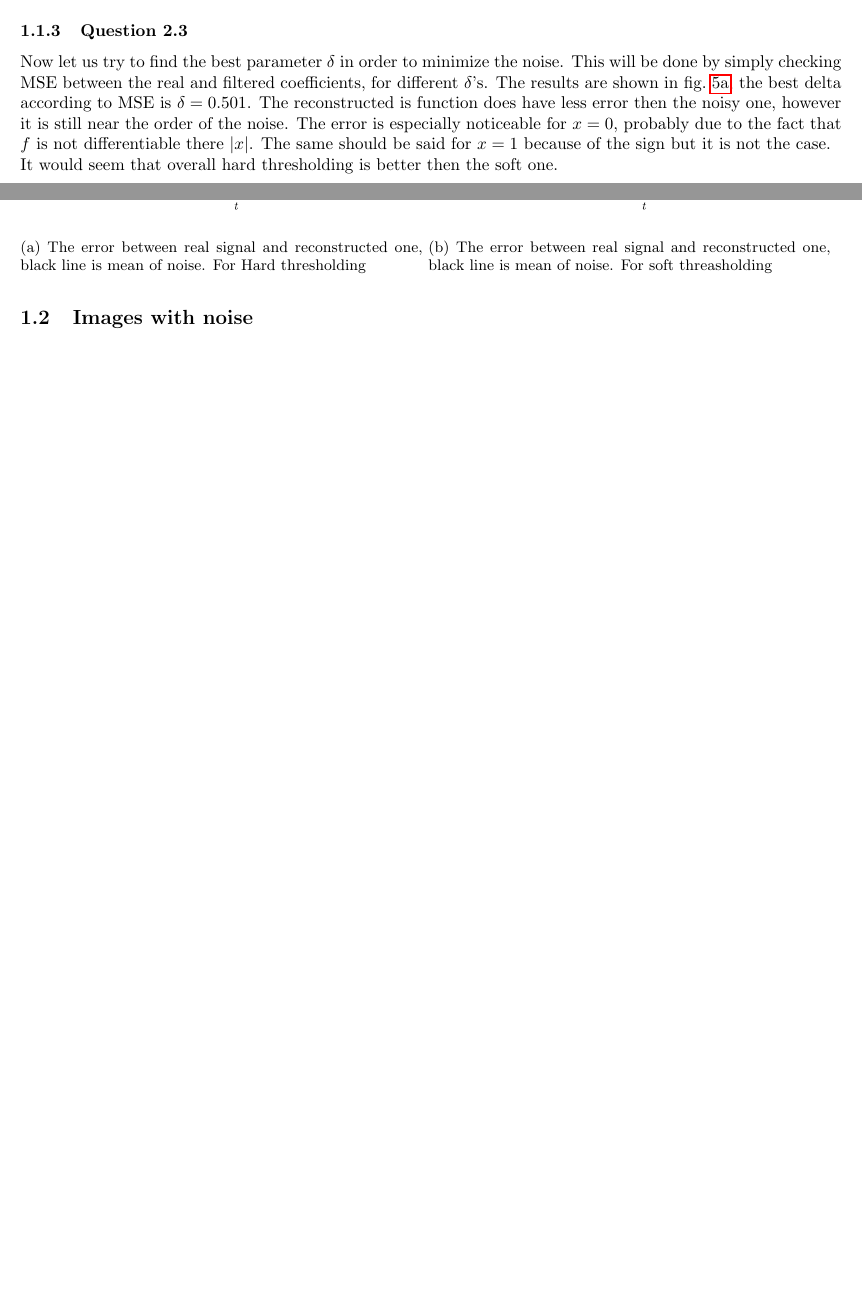
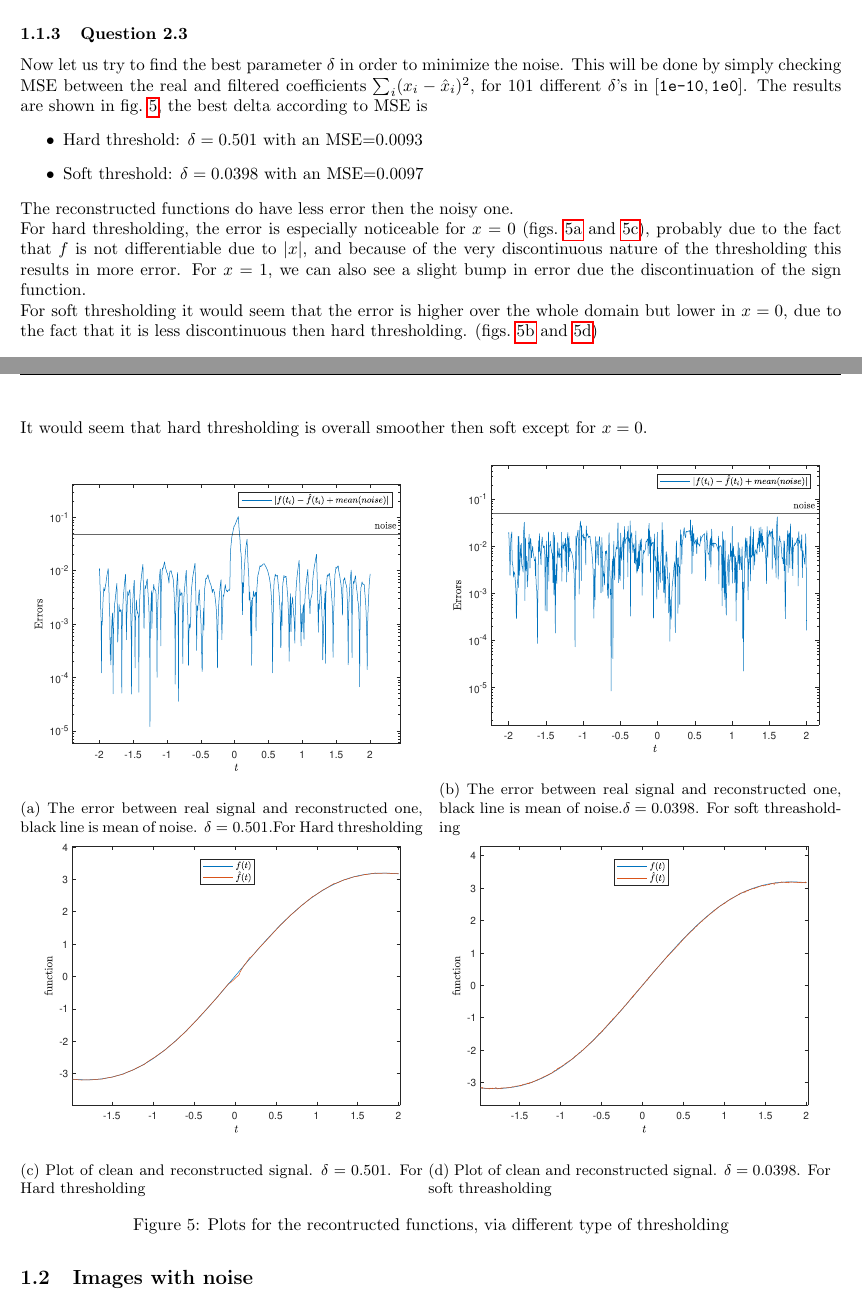
Before and after one commit to ani42042/Wavelets, a LaTeX document (report/Wavelets.tex): two parts of pages 5 and 6 of 7, joined at a grey line, cut so that both start at the same text, the shorter picture padded with empty space. Compiled offline with pdfLaTeX.

Commit message:
finshed Q2.3

```diff
--- a/report/Wavelets.tex
+++ b/report/Wavelets.tex
@@ -237,22 +237,44 @@
 
     \subsubsection{Question 2.3}
 
-	Now let us try to find the best parameter $\delta$ in order to minimize the noise. This will be done by simply checking MSE between the real and filtered coefficients, for different $\delta$'s. The results are shown in \cref{sub:BestDelta}, the best delta according to MSE is $\delta = 0.501$. The reconstructed is function does have less error then the noisy one, however it is still near the order of the noise. The error is especially noticeable for $x = 0$, probably due to the fact that $f$ is not differentiable there $|x|$. The same should be said for $x = 1$ because of the $\sign$ but it is not the case.\\
-	It would seem that overall hard thresholding is better then the soft one.
+	Now let us try to find the best parameter $\delta$ in order to minimize the noise. This will be done by simply checking MSE between the real and filtered coefficients $\sum_{i} (x_i - \hat{x}_i)^2$, for 101 different $\delta$'s in $[\texttt{1e-10},\texttt{1e0}]$. The results are shown in \cref{fig:OptiDelta}, the best delta according to MSE is
+	\begin{itemize}
+		\item Hard threshold: $\delta = 0.501$ with an MSE=0.0093
+		\item Soft threshold: $\delta = 0.0398$ with an MSE=0.0097
+	\end{itemize}
+	The reconstructed functions do have less error then the noisy one. \\
+	For hard thresholding, the error is especially noticeable for $x = 0$ (\cref{sub:BestDelta,sub:BestDeltaFunc}), probably due to the fact that $f$ is not differentiable due to $|x|$, and because of the very discontinuous nature of the thresholding this results in more error. For $x = 1$, we can also see a slight bump in error due the discontinuation of the $\sign$ function.\\
+	For soft thresholding it would seem that the error is higher over the whole domain but lower in $x=0$, due to the fact that it is less discontinuous then hard thresholding. (\cref{sub:BestDeltaSoft,sub:BestDeltaSoftFunc}) \\
+
+	It would seem that hard thresholding is overall smoother then soft except for $x=0$.
 
     \begin{figure}[H]
 	\begin{subfigure}{0.49\textwidth}
 	\centering
 \includegraphics[trim={3.5cm 8cm 4cm 9cm},clip,width=1\textwidth]{Images/DeltaOpti.pdf}
-\caption{The error between real signal and reconstructed one, black line is mean of noise. For Hard thresholding}
+\caption{The error between real signal and reconstructed one, black line is mean of noise. $\delta = 0.501$.For Hard thresholding}
 \label{sub:BestDelta}
 \end{subfigure}
 \begin{subfigure}{0.49\textwidth}
 	\centering
 \includegraphics[trim={3.5cm 8cm 4cm 9cm},clip,width=1\textwidth]{Images/DeltaOptiSoft.pdf}
-\caption{The error between real signal and reconstructed one, black line is mean of noise. For soft threasholding}
+\caption{The error between real signal and reconstructed one, black line is mean of noise.$\delta = 0.0398$. For soft threasholding}
 \label{sub:BestDeltaSoft}
 \end{subfigure}
+	\begin{subfigure}{0.49\textwidth}
+	\centering
+	\includegraphics[trim={3.5cm 8cm 4cm 9cm},clip,width=1\textwidth]{Images/HardFunc.pdf}
+	\caption{Plot of clean and reconstructed signal. $\delta = 0.501$. For Hard thresholding}
+	\label{sub:BestDeltaFunc}
+\end{subfigure}
+\begin{subfigure}{0.49\textwidth}
+	\centering
+	\includegraphics[trim={3.5cm 8cm 4cm 9cm},clip,width=1\textwidth]{Images/SoftFunc.pdf}
+	\caption{Plot of clean and reconstructed signal. $\delta = 0.0398$. For soft threasholding}
+	\label{sub:BestDeltaSoftFunc}
+\end{subfigure}
+\caption{Plots for the recontructed functions, via different type of thresholding}
+\label{fig:OptiDelta}
 \end{figure}
 
     \subsection{Images with noise}
```
Also changed, not shown: report/Images/DeltaOptiSoft.pdf, report/Images/HardFunc.pdf (added), report/Images/SoftFunc.pdf (added), 1 other file.
